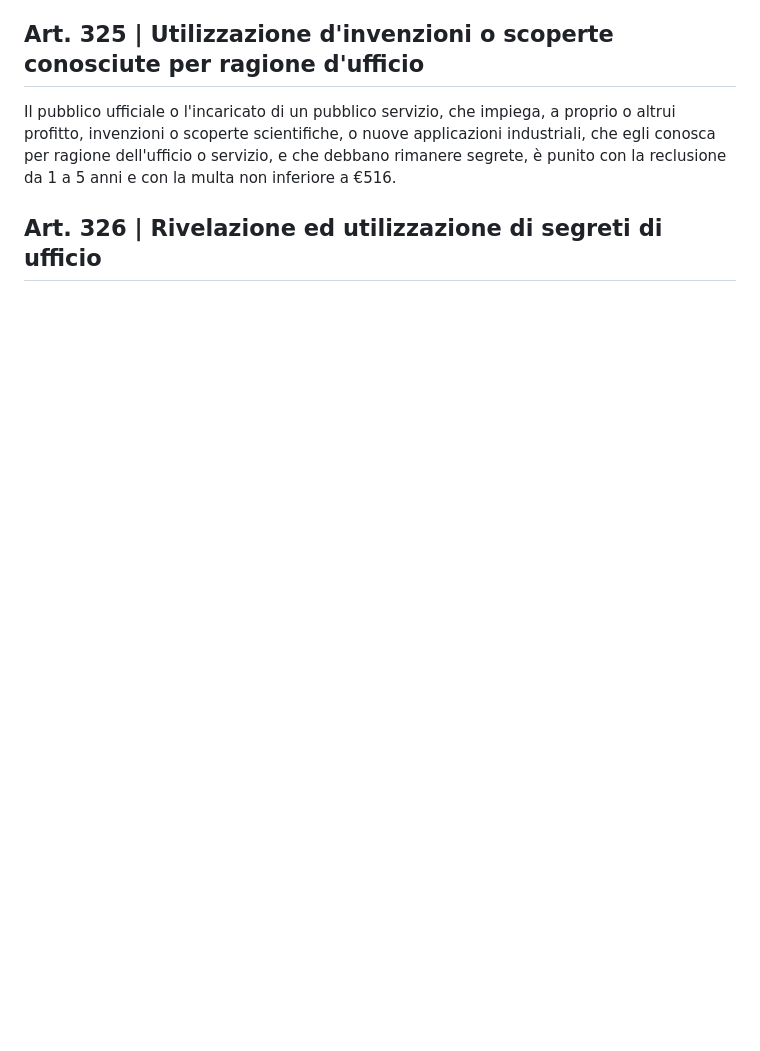
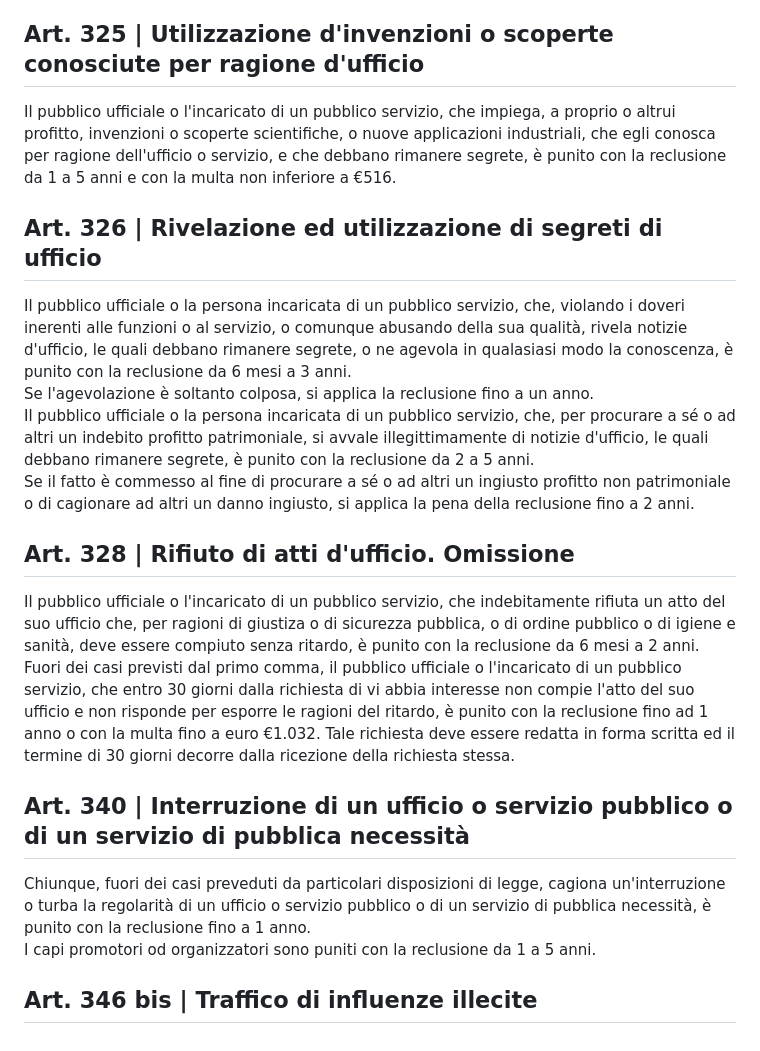
Before and after one commit to eliamarcantognini/adm-summary, a Markdown page: content.md, the part around the change. Rendered like a GitHub page; blank space fills up the shorter version.

```diff
--- a/content.md
+++ b/content.md
@@ -206,3 +206,20 @@ La penna è aumentata nei casi in cui il vantaggio o il danno hanno un carattere
 Il pubblico ufficiale o l'incaricato di un pubblico servizio, che impiega, a proprio o altrui profitto, invenzioni o scoperte scientifiche, o nuove applicazioni industriali, che egli conosca per ragione dell'ufficio o servizio, e che debbano rimanere segrete, è punito con la reclusione da 1 a 5 anni e con la multa non inferiore a €516.
 
 ## Art. 326 | Rivelazione ed utilizzazione di segreti di ufficio
+
+Il pubblico ufficiale o la persona incaricata di un pubblico servizio, che, violando i doveri inerenti alle funzioni o al servizio, o comunque abusando della sua qualità, rivela notizie d'ufficio, le quali debbano rimanere segrete, o ne agevola in qualasiasi modo la conoscenza, è punito con la reclusione da 6 mesi a 3 anni.
+Se l'agevolazione è soltanto colposa, si applica la reclusione fino a un anno.
+Il pubblico ufficiale o la persona incaricata di un pubblico servizio, che, per procurare a sé o ad altri un indebito profitto patrimoniale, si avvale illegittimamente di notizie d'ufficio, le quali debbano rimanere segrete, è punito con la reclusione da 2 a 5 anni.
+Se il fatto è commesso al fine di procurare a sé o ad altri un ingiusto profitto non patrimoniale o di cagionare ad altri un danno ingiusto, si applica la pena della reclusione fino a 2 anni.
+
+## Art. 328 | Rifiuto di atti d'ufficio. Omissione
+
+Il pubblico ufficiale o l'incaricato di un pubblico servizio, che indebitamente rifiuta un atto del suo ufficio che, per ragioni di giustiza o di sicurezza pubblica, o di ordine pubblico o di igiene e sanità, deve essere compiuto senza ritardo, è punito con la reclusione da 6 mesi a 2 anni.
+Fuori dei casi previsti dal primo comma, il pubblico ufficiale o l'incaricato di un pubblico servizio, che entro 30 giorni dalla richiesta di vi abbia interesse non compie l'atto del suo ufficio e non risponde per esporre le ragioni del ritardo, è punito con la reclusione fino ad 1 anno o con la multa fino a euro €1.032. Tale richiesta deve essere redatta in forma scritta ed il termine di 30 giorni decorre dalla ricezione della richiesta stessa.
+
+## Art. 340 | Interruzione di un ufficio o servizio pubblico o di un servizio di pubblica necessità
+
+Chiunque, fuori dei casi preveduti da particolari disposizioni di legge, cagiona un'interruzione o turba la regolarità di un ufficio o servizio pubblico o di un servizio di pubblica necessità, è punito con la reclusione fino a 1 anno.
+I capi promotori od organizzatori sono puniti con la reclusione da 1 a 5 anni.
+
+## Art. 346 bis | Traffico di influenze illecite
```
